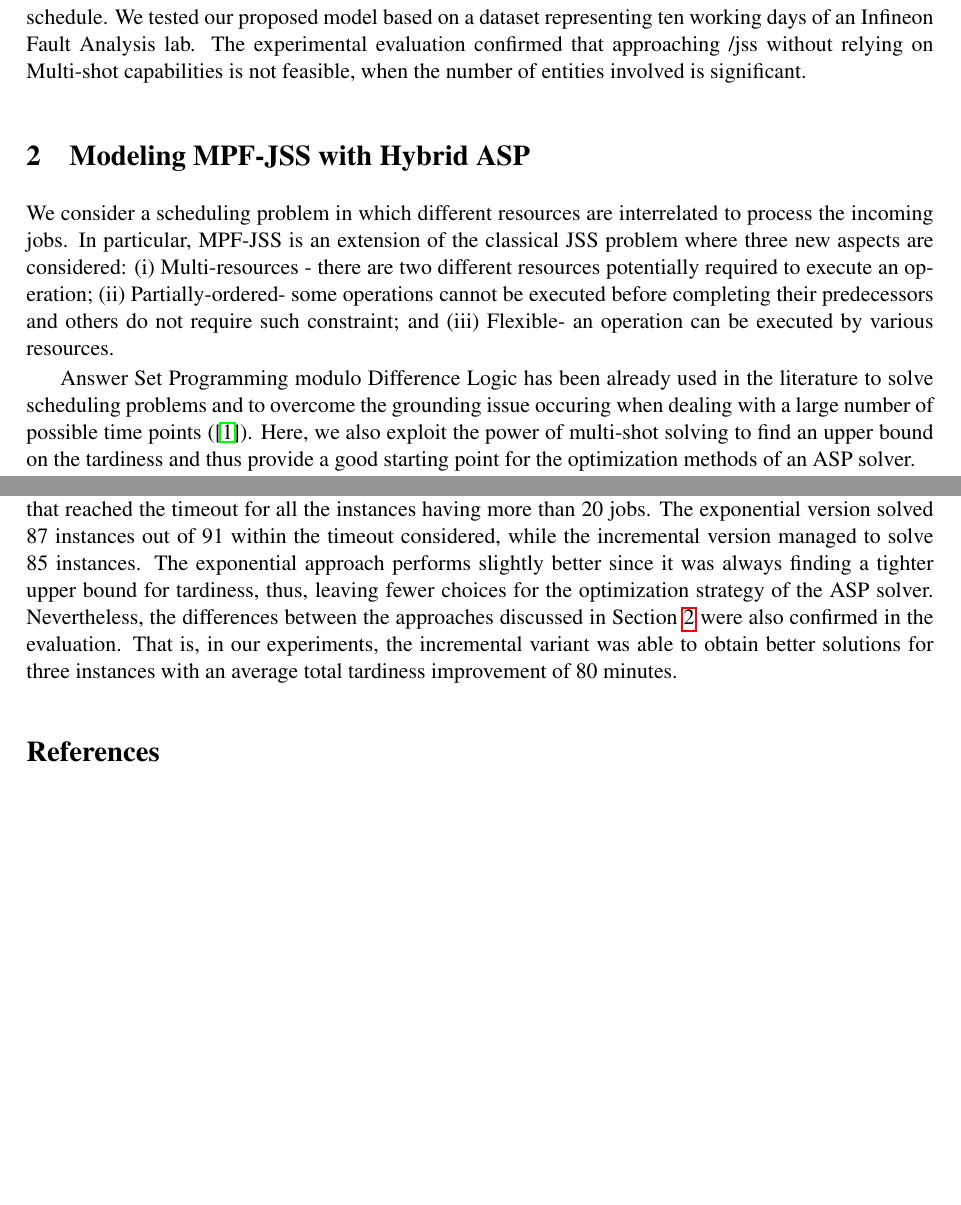
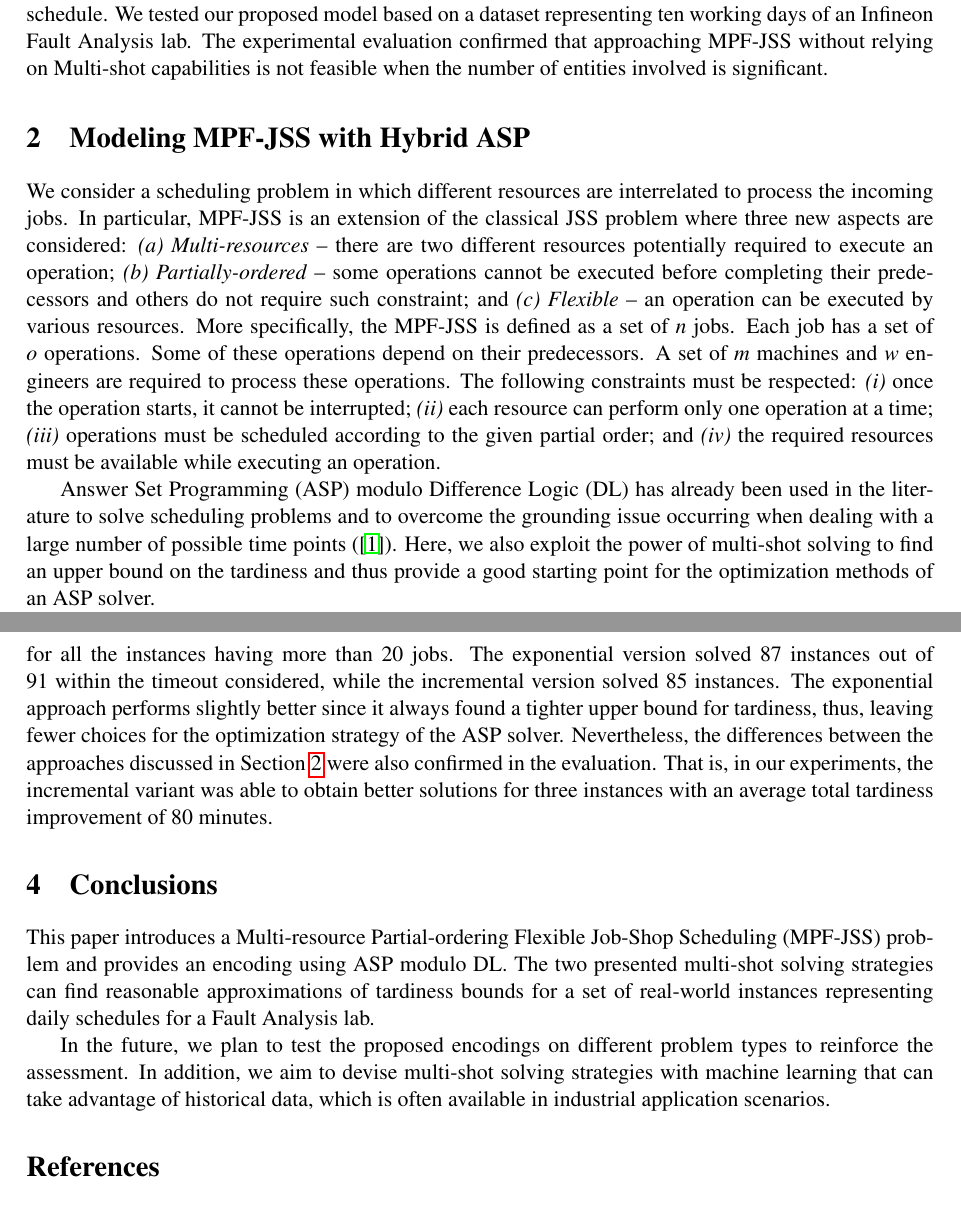
Before and after one commit to Sa3doun13/ICLP-2022-extended-abstract, a LaTeX problem sheet (Extended abstract/example.tex): two parts of pages 2 and 3 of 5 before the commit and two parts of pages 2 and 4 of 4 after it, joined at a grey line, cut so that both start at the same text, the shorter picture padded with empty space. Compiled offline with pdfLaTeX; a LaTeX package or settings file that is missing is left out.

Commit message:
modifications

```diff
--- a/Extended abstract/example.tex
+++ b/Extended abstract/example.tex
@@ -15,19 +15,19 @@
 
 
 \newcommand{\jss}{MPF-JSS\xspace}
-\title{Solving a Multi-resource Partial-ordering Flexible Variant of the Job-shop Scheduling Problem with Hybrid ASP}
+\title{Solving a Multi-resource Partial-ordering Flexible Variant of the Job-shop Scheduling Problem with Hybrid ASP\thanks{This work was done during internship of Giulia Francescutto at Infineon Technologies Austria AG}}
 \author{Giulia Francescutto
 \institute{Siemens AG {\"O}sterreich\\ Vienna, Austria}
 \email{giulia.francescutto@siemens.com}
 \and
 Konstantin Schekotihin
-\institute{Univeristy of Klagenfurt\\
+\institute{Alpen-Adria-Univeristy\\
 Klagenfurt, Austria}
 \email{konstantin.schekotihin@aau.at}
 \and
 Mohammed M. S. El-Kholany
-\institute{Univeristy of Klagenfurt\\ Klagenfurt, Austria}
-\institute{Cairo University\\ Cairo, Egypt.}
+\institute{Alpen-Adria-Univeristy, Klagenfurt, Austria}
+\institute{Cairo University, Cairo, Egypt}
 \email{mohammed.el-kholany@aau.at}
 }
 %}
@@ -49,16 +49,20 @@ The goal is to find the best possible allocation of operations to resource wrt.
 
 To solve MPF-JSS, an encoding using Answer Set Programming with Difference Logic \cite{gebser2016theory} and Multi-shot solving \cite{gebser2019multi} is proposed. Difference constraints allow one to express timing requirements compactly, avoiding grounding issues that occur when a feasible schedule requires a larger time point. We make use of Multi-shot solving \cite{gebser2019multi} to implement two strategies to identify an upper bound on the schedule.
 % in which a given set of jobs, represented as a partially-ordered set of operations, and two sets of resources that can perform many operations. These resources are tools and engineers trained to operate these operations while optimizing a particular criterion such as tardiness. |This work introduces a model based on Answer Set Programming with Difference Logic \cite{gebser2016theory} to provide an efficient schedule for solving MPF-JSS problem. We suggested applying two different strategies based on the multi-shot solving technique \cite{gebser2019multi} which allows identifying an upper bound on the schedule.
-We tested our proposed model based on a dataset representing ten working days of an Infineon Fault Analysis lab. The experimental evaluation confirmed that approaching /jss without relying on Multi-shot capabilities is not feasible, when the number of entities involved is significant.  %Each instance represents a whole operational day that was split into smaller instances enabling a detailed assessment of the solving performance. The results showed that obtaining a complete schedule while solving the whole problem in a single shot is impossible. However, applying the multi-shot solving techniques could find schedules for 87 instances out of 91.
+We tested our proposed model based on a dataset representing ten working days of an Infineon Fault Analysis lab. The experimental evaluation confirmed that approaching \jss without relying on Multi-shot capabilities is not feasible when the number of entities involved is significant.  %Each instance represents a whole operational day that was split into smaller instances enabling a detailed assessment of the solving performance. The results showed that obtaining a complete schedule while solving the whole problem in a single shot is impossible. However, applying the multi-shot solving techniques could find schedules for 87 instances out of 91.
 
 \section{Modeling MPF-JSS with Hybrid ASP}\label{sec:aspmodeling}
-We consider a scheduling problem in which different resources are interrelated to process the incoming jobs. In particular, MPF-JSS is an extension of the classical JSS problem where three new aspects are considered: (i) Multi-resources - there are two different resources potentially required to execute an operation; (ii) Partially-ordered- some operations cannot be executed before completing their predecessors and others do not require such constraint; and (iii) Flexible- an operation can be executed by various resources.
-%More specifically, the MPF-JSS is defined as a set of $n$ jobs. Each job has a set of $o$ operations. Some of these operations depend on their predecessors. A set of $m$ machines and $w$ engineers are required to process these operations. The following constraints must be respected:
-%\begin{itemize}
-%  \item Once the operation starts, it cannot be interrupted.
-%  \item Each resource can perform only one operation at a time.
-%  \item Operations must be scheduled according to the given partial order.
-%  \item The required resources must be available while executing an operation.
-%\end{itemize}
+We consider a scheduling problem in which different resources are interrelated to process the incoming jobs. In particular, MPF-JSS is an extension of the classical JSS problem where three new aspects are considered:
+\begin{enumerate*}[label=\emph{(\alph*)}]
+	\item \emph{Multi-resources} -- there are two different resources potentially required to execute an operation;
+	\item \emph{Partially-ordered} -- some operations cannot be executed before completing their predecessors and others do not require such constraint; and
+	\item \emph{Flexible} -- an operation can be executed by various resources.
+\end{enumerate*}
+More specifically, the MPF-JSS is defined as a set of $n$ jobs. Each job has a set of $o$ operations. Some of these operations depend on their predecessors. A set of $m$ machines and $w$ engineers are required to process these operations. The following constraints must be respected:
+\begin{enumerate*}[label=\emph{(\roman*)}]
+  \item once the operation starts, it cannot be interrupted;
+  \item each resource can perform only one operation at a time;
+  \item operations must be scheduled according to the given partial order; and
+  \item the required resources must be available while executing an operation.
+\end{enumerate*}
 
-Answer Set Programming modulo Difference Logic has been already used in the literature to solve scheduling problems and to overcome the grounding issue occuring when dealing with a large number of possible time points (\cite{DBLP:conf/lpnmr/AbelsJOSTW19}). Here, we also exploit the power of multi-shot solving to find an upper bound on the tardiness and thus provide a good starting point for the optimization methods of an ASP solver.
@@ -65,3 +77,6 @@ Answer Set Programming modulo Difference Logic has been already used in the lite
+\end{figure}
+
+Answer Set Programming (ASP) modulo Difference Logic (DL) has already been used in the literature to solve scheduling problems and to overcome the grounding issue occurring when dealing with a large number of possible time points (\cite{DBLP:conf/lpnmr/AbelsJOSTW19}). Here, we also exploit the power of multi-shot solving to find an upper bound on the tardiness and thus provide a good starting point for the optimization methods of an ASP solver.
 
 We propose two different strategies. The idea of the first approach is to incrementally increase the upper bound on the tardiness of each job in order to identify an interval for which a schedule exists.
 %
@@ -100 +94,0 @@ We conduct our experiments on a set of real-world instances of the \jss problem
-We selected ten random days, out of which we extracted instances representing snapshots of the working situation of the lab. We obtained a total of $91$ instances with increasing number of jobs for each day, having the following fixed components:
@@ -121,9 +122,10 @@ The experiments were conducted on a workstation with Ubuntu $18.05$, Intel  $393
+The two multi-shot approaches significantly outperformed the single-shot version, which reached the timeout for all the instances having more than $20$ jobs. The exponential version solved $87$ instances out of $91$ within the timeout considered, while the incremental version solved $85$ instances. The exponential approach performs slightly better since it always found a tighter upper bound for tardiness, thus, leaving fewer choices for the optimization strategy of the ASP solver. Nevertheless, the differences between the approaches discussed in Section \ref{sec:aspmodeling} were also confirmed in the evaluation. That is, in our experiments, the incremental variant was able to obtain better solutions for three instances with an average total tardiness improvement of 80 minutes.
 
-\end{figure}
+\section{Conclusions}
+This paper introduces a Multi-resource Partial-ordering Flexible Job-Shop Scheduling (\jss) problem and provides an encoding using ASP modulo DL. The two presented multi-shot solving strategies can find reasonable approximations of tardiness bounds for a set of real-world instances representing daily schedules for a Fault Analysis lab. %Standard single-shot solving could not accomplish the optimization within the same time limit.
 
-Figure \ref{fig:cactus:time} shows a comparison of the solving performance of the two multi-shot approaches and the single-shot version. %The single-shot program reached the timeout for instances with more than $20$ jobs and only managed to find a schedule for instances with $15$ jobs for two days -- Day 2 and Day 9.
-%
-The two multi-shot approaches significantly outperformed the single-shot version, that reached the timeout for all the instances having more than $20$ jobs. The exponential version solved $87$ instances out of $91$ within the timeout considered, while the incremental version managed to solve $85$ instances. The exponential approach performs slightly better since it was always finding a tighter upper bound for tardiness, thus, leaving fewer choices for the optimization strategy of the ASP solver. Nevertheless, the differences between the approaches discussed in Section \ref{sec:aspmodeling} were also confirmed in the evaluation. That is, in our experiments, the incremental variant was able to obtain better solutions for three instances with an average total tardiness improvement of 80 minutes.
+In the future, we plan to test the proposed encodings on different problem types to reinforce the assessment. In addition, we aim to devise multi-shot solving strategies with machine learning that can take advantage of historical data, which is often available in industrial application scenarios.
+%In particular, we are going to study combinations of ASP with (supervised) machine learning models trained to guide the search procedure of a solver by giving preference to operations to schedule in successive solving steps.
 
 \nocite{*}
 \bibliographystyle{eptcs}
```
Also changed, not shown: Extended abstract/example.tex (57 more changed lines).
